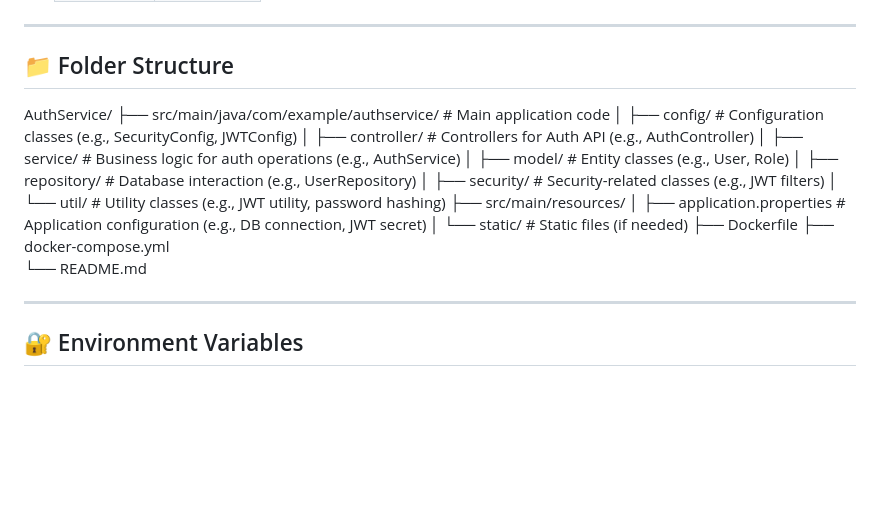
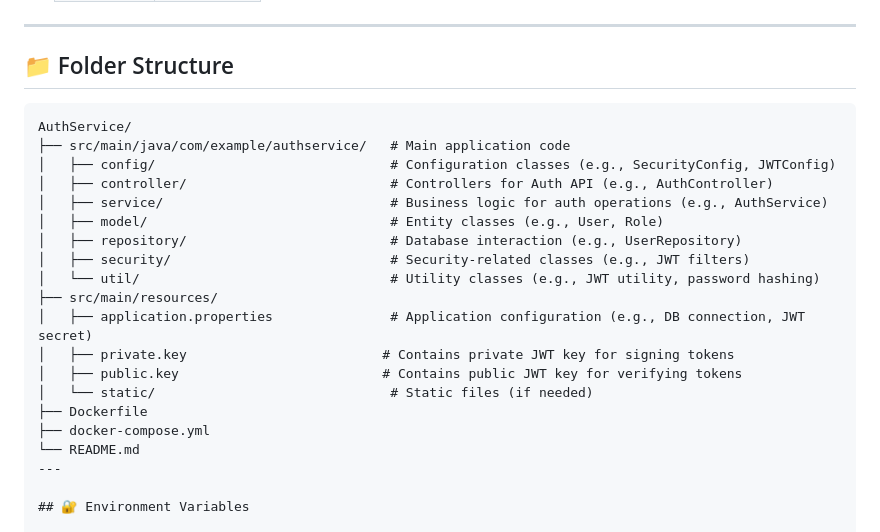
Before and after one commit to ousaro/jobtrackerLocal, a Markdown page: Backend/AuthService/README.md, the part around the change. Drawn GitHub-style; blank space fills up the shorter version.

````diff
--- a/Backend/AuthService/README.md
+++ b/Backend/AuthService/README.md
@@ -66,8 +66,9 @@ You can manage the database via [Adminer](http://localhost:5050):
 
 ## 📁 Folder Structure
 
+```plaintext
 AuthService/
-├── src/main/java/com/example/authservice/    # Main application code
+├── src/main/java/com/example/authservice/   # Main application code
 │   ├── config/                              # Configuration classes (e.g., SecurityConfig, JWTConfig)
 │   ├── controller/                          # Controllers for Auth API (e.g., AuthController)
 │   ├── service/                             # Business logic for auth operations (e.g., AuthService)
@@ -77,12 +78,12 @@ AuthService/
 │   └── util/                                # Utility classes (e.g., JWT utility, password hashing)
 ├── src/main/resources/
 │   ├── application.properties               # Application configuration (e.g., DB connection, JWT secret)
+│   ├── private.key                         # Contains private JWT key for signing tokens
+│   ├── public.key                          # Contains public JWT key for verifying tokens
 │   └── static/                              # Static files (if needed)
 ├── Dockerfile
 ├── docker-compose.yml
 └── README.md
-
-
 ---
 
 ## 🔐 Environment Variables
````
